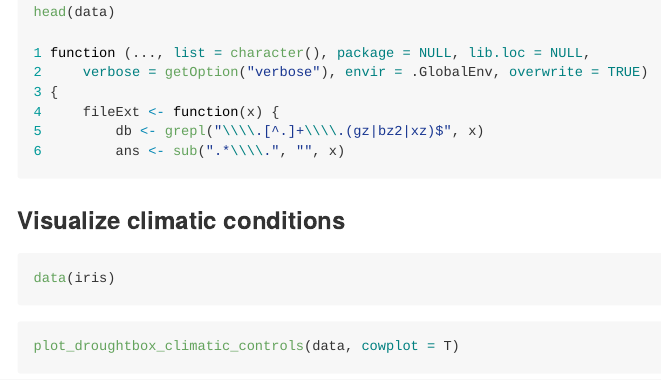
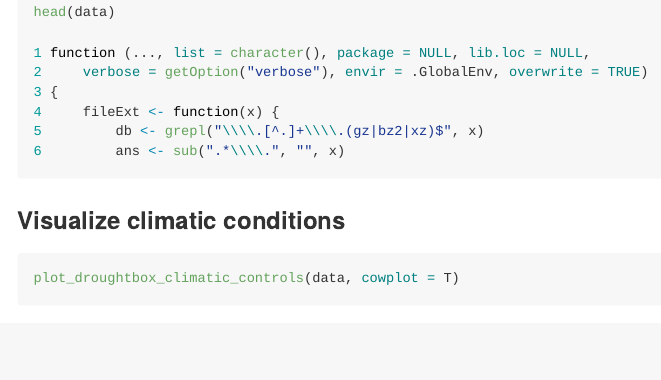
Before and after one commit to ecamo19/HIEdroughtbox, an R Markdown document (README.Rmd): the page in a window 1100 px wide, from 750 px down. Rendered offline with R 4.5, knitr and Pandoc, with nearby package versions; some code elsewhere in the file could not run offline; column names are cleaned by a stand-in for the janitor package; common packages that the code uses without loading them are loaded.

Commit message:
Readme updated

````diff
--- a/README.Rmd
+++ b/README.Rmd
@@ -49,9 +49,6 @@ head(data)
 
 ### Visualize climatic conditions
 
-```{r }
-data(iris)
-```
 
 ```{r example_plot_climatic_controls, fig.height=20, fig.width=25}
 plot_droughtbox_climatic_controls(data, cowplot = T)
````
Also changed, not shown: README.md.
